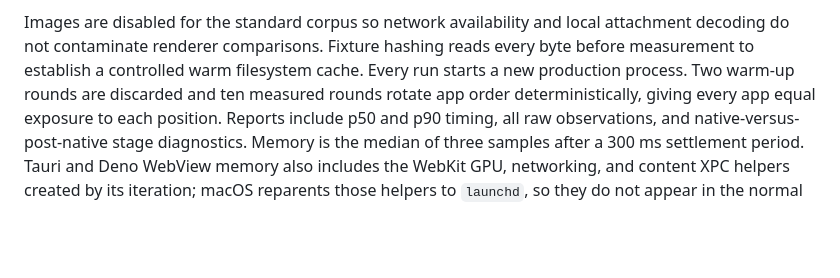
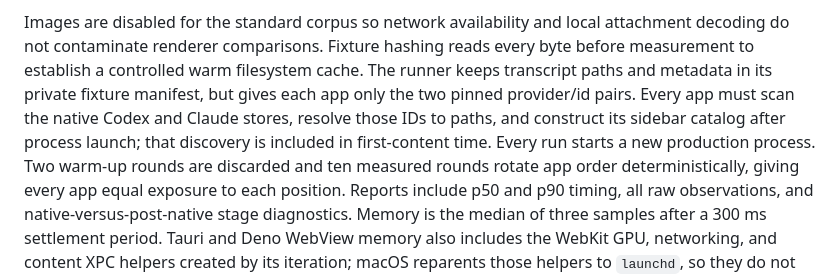
Before and after one commit to LegendApp/framework-benchmarks, a Markdown page: benchmarks/chat-history/README.md, the part around the change. GitHub-like rendering; blank space fills up the shorter version.

Commit message:
docs: include discovery in benchmark scope

```diff
--- a/benchmarks/chat-history/README.md
+++ b/benchmarks/chat-history/README.md
@@ -57,7 +57,11 @@ construction of every offscreen row.
 Images are disabled for the standard corpus so network availability and local
 attachment decoding do not contaminate renderer comparisons. Fixture hashing
 reads every byte before measurement to establish a controlled warm filesystem
-cache. Every run starts a new production process. Two warm-up rounds are
+cache. The runner keeps transcript paths and metadata in its private fixture
+manifest, but gives each app only the two pinned provider/id pairs. Every app
+must scan the native Codex and Claude stores, resolve those IDs to paths, and
+construct its sidebar catalog after process launch; that discovery is included
+in first-content time. Every run starts a new production process. Two warm-up rounds are
 discarded and ten measured rounds rotate app order deterministically, giving
 every app equal exposure to each position. Reports include p50 and p90 timing,
 all raw observations, and native-versus-post-native stage diagnostics. Memory
```
